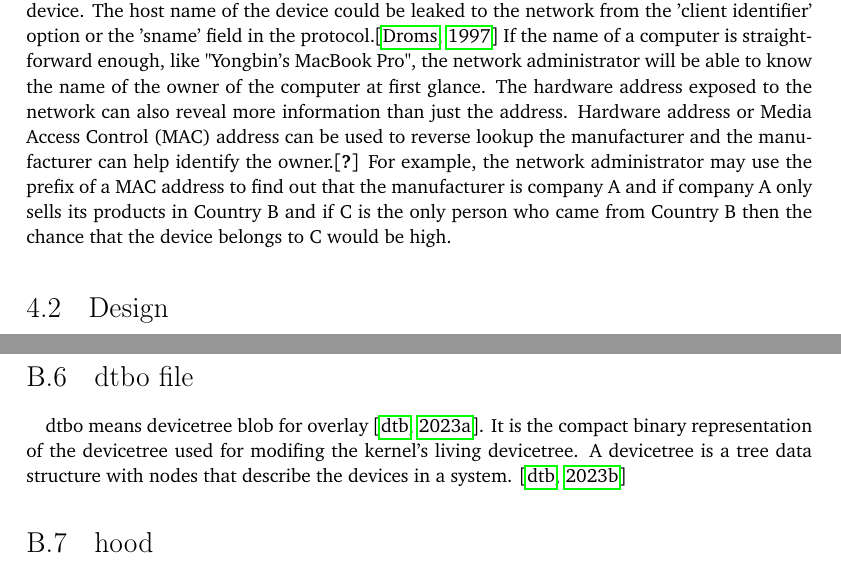
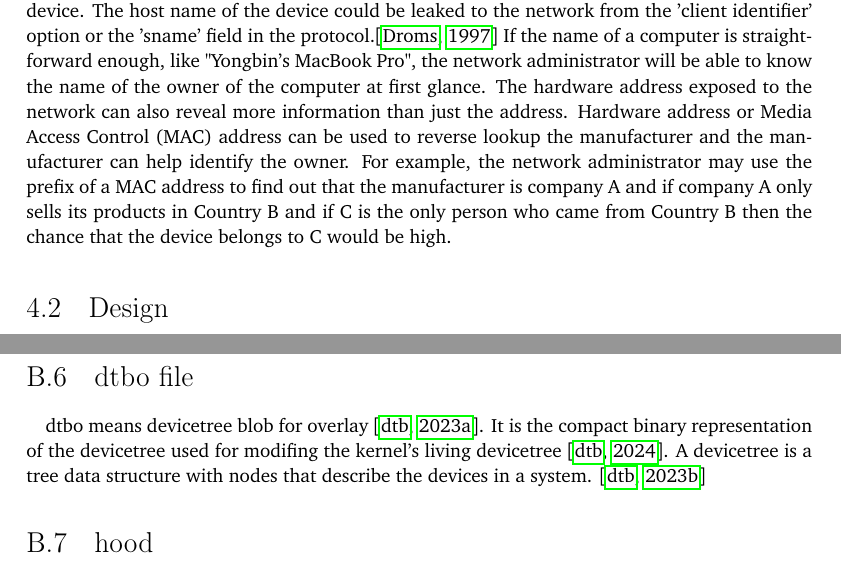
Before and after one commit to YongBinnnnnnnnnnnnnnnnnnnnnnnnnnnnnnnnn/hood, a LaTeX thesis (paper/paper.tex): two parts of pages 27 and 77 of 80, joined at a grey line, cut so that both start at the same text. Compiled offline with pdfLaTeX.

Commit message:
Update paper.tex

```diff
--- a/paper/paper.tex
+++ b/paper/paper.tex
@@ -222,7 +222,7 @@ DHCP is widely used to dynamically assign an IP address to a new device connecte
 
 \subsection{The issue}
 \paragraph{}
-The issue is that information leaked by protocol can be used to identify the owner of the device. The host name of the device could be leaked to the network from the 'client identifier' option or the 'sname' field in the protocol.\citep{rfc:dhcp} If the name of a computer is straightforward enough, like "Yongbin's MacBook Pro", the network administrator will be able to know the name of the owner of the computer at first glance. The hardware address exposed to the network can also reveal more information than just the address. Hardware address or Media Access Control (MAC) address can be used to reverse lookup the manufacturer and the manufacturer can help identify the owner.\citep{mac:id} For example, the network administrator may use the prefix of a MAC address to find out that the manufacturer is company A and if company A only sells its products in Country B and if C is the only person who came from Country B then the chance that the device belongs to C would be high.
+The issue is that information leaked by protocol can be used to identify the owner of the device. The host name of the device could be leaked to the network from the 'client identifier' option or the 'sname' field in the protocol.\citep{rfc:dhcp} If the name of a computer is straightforward enough, like "Yongbin's MacBook Pro", the network administrator will be able to know the name of the owner of the computer at first glance. The hardware address exposed to the network can also reveal more information than just the address. Hardware address or Media Access Control (MAC) address can be used to reverse lookup the manufacturer and the manufacturer can help identify the owner. For example, the network administrator may use the prefix of a MAC address to find out that the manufacturer is company A and if company A only sells its products in Country B and if C is the only person who came from Country B then the chance that the device belongs to C would be high.
 
 \section{Design}
 \paragraph{}
@@ -1102,7 +1102,7 @@ Devicetree
 
 \section{dtbo file}\label{sec:dtbo}
 \paragraph{}
-dtbo means devicetree blob for overlay \citep{dtbo:android}. It is the compact binary representation of the devicetree used for modifing the kernel's living devicetree. A devicetree is a tree data structure with nodes that describe the devices in a system. \citep{dtbo:spec}
+dtbo means devicetree blob for overlay \citep{dtbo:android}. It is the compact binary representation of the devicetree used for modifing the kernel's living devicetree \citep{dtbo:kernel}. A devicetree is a tree data structure with nodes that describe the devices in a system. \citep{dtbo:spec}
 
 \section{hood}\label{sec:hood}
 \paragraph{}
```
